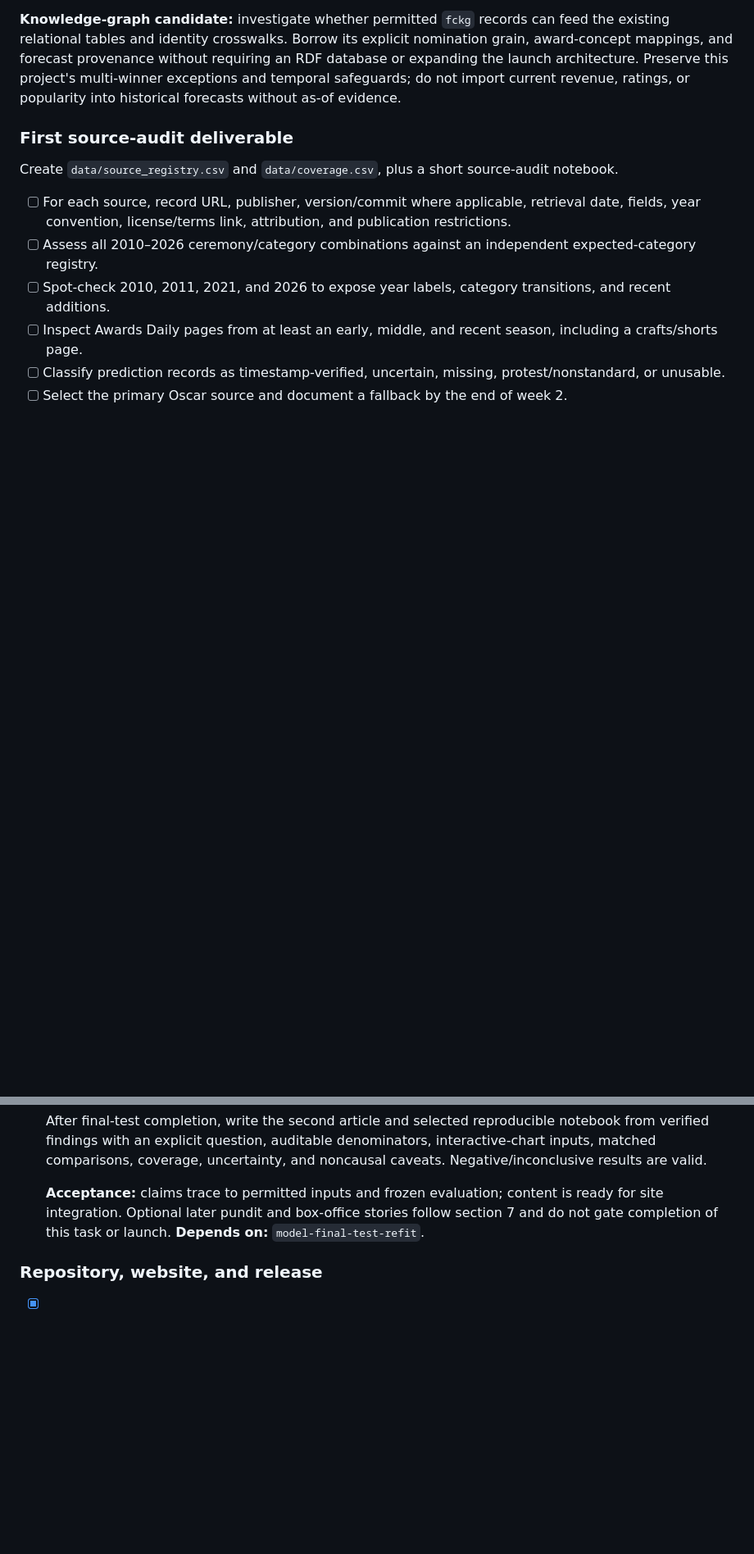
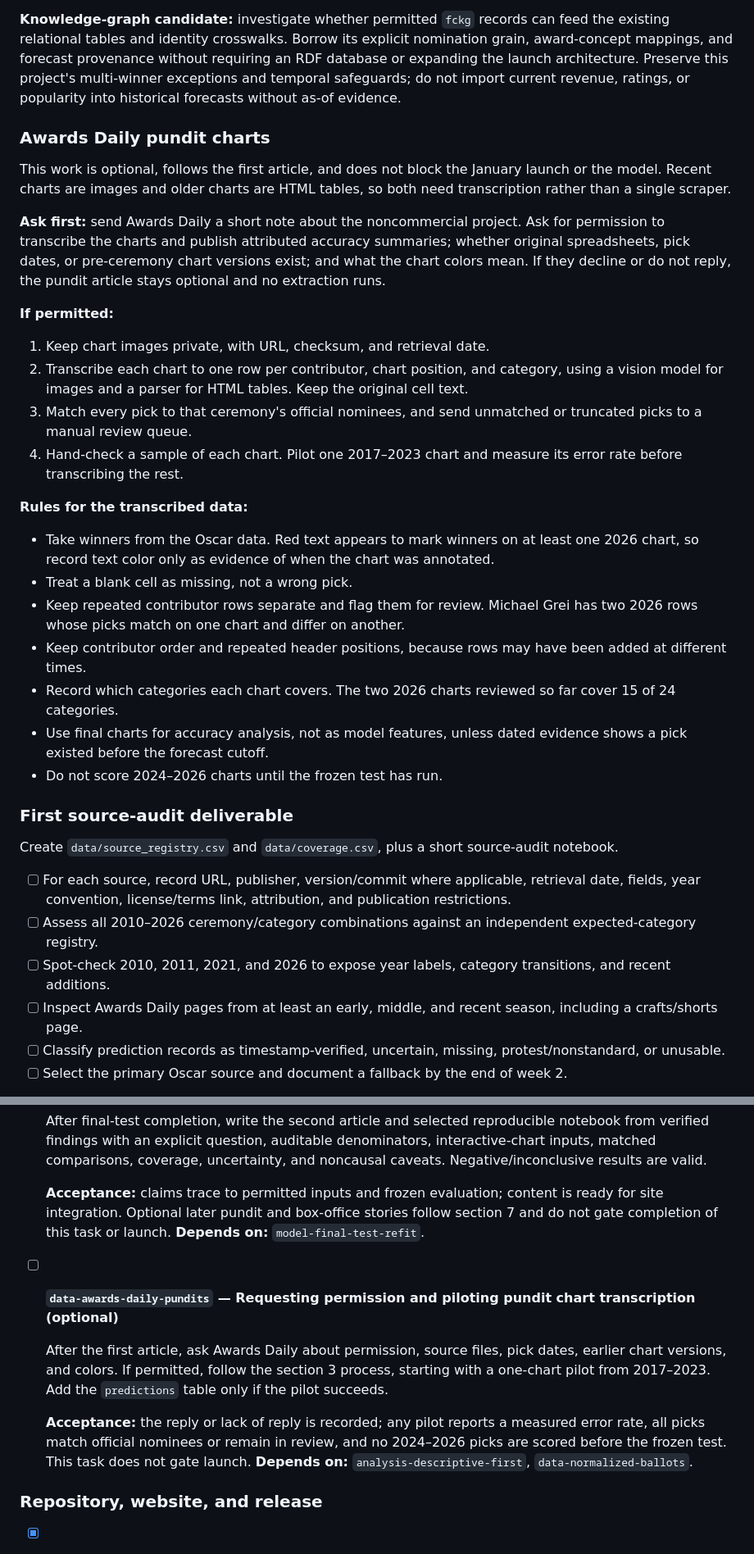
Before and after one commit to juliakm/awards-patterns, a Markdown page: plans/oscar-analytics-project-plan.md, 2 parts joined by grey strips. Shown at 82% size. Drawn GitHub-style; blank space fills up the shorter version.

Commit message:
Plan optional Awards Daily chart transcription
Require permission first, then pilot one 2017-2023 chart with a measured
error rate. Keep the work after the first article and out of launch gates.

Co-Authored-By: Claude Opus 5.5 <noreply@anthropic.com>

```diff
--- a/plans/oscar-analytics-project-plan.md
+++ b/plans/oscar-analytics-project-plan.md
@@ -97,6 +97,29 @@ The following reflects checks made October 31, 2026. A documentation page being
 **Box-office recommendation:** start with TMDB for descriptive analysis. Historical pre-cutoff grosses need a separate permitted source with dated observations. Defer paid data until a small sample demonstrates that it would materially improve the project. Do not assume Box Office Mojo permits scraping or bulk republication.
 
 **Knowledge-graph candidate:** investigate whether permitted `fckg` records can feed the existing relational tables and identity crosswalks. Borrow its explicit nomination grain, award-concept mappings, and forecast provenance without requiring an RDF database or expanding the launch architecture. Preserve this project's multi-winner exceptions and temporal safeguards; do not import current revenue, ratings, or popularity into historical forecasts without as-of evidence.
+
+### Awards Daily pundit charts
+
+This work is optional, follows the first article, and does not block the January launch or the model. Recent charts are images and older charts are HTML tables, so both need transcription rather than a single scraper.
+
+**Ask first:** send Awards Daily a short note about the noncommercial project. Ask for permission to transcribe the charts and publish attributed accuracy summaries; whether original spreadsheets, pick dates, or pre-ceremony chart versions exist; and what the chart colors mean. If they decline or do not reply, the pundit article stays optional and no extraction runs.
+
+**If permitted:**
+
+1. Keep chart images private, with URL, checksum, and retrieval date.
+2. Transcribe each chart to one row per contributor, chart position, and category, using a vision model for images and a parser for HTML tables. Keep the original cell text.
+3. Match every pick to that ceremony's official nominees, and send unmatched or truncated picks to a manual review queue.
+4. Hand-check a sample of each chart. Pilot one 2017–2023 chart and measure its error rate before transcribing the rest.
+
+**Rules for the transcribed data:**
+
+- Take winners from the Oscar data. Red text appears to mark winners on at least one 2026 chart, so record text color only as evidence of when the chart was annotated.
+- Treat a blank cell as missing, not a wrong pick.
+- Keep repeated contributor rows separate and flag them for review. Michael Grei has two 2026 rows whose picks match on one chart and differ on another.
+- Keep contributor order and repeated header positions, because rows may have been added at different times.
+- Record which categories each chart covers. The two 2026 charts reviewed so far cover 15 of 24 categories.
+- Use final charts for accuracy analysis, not as model features, unless dated evidence shows a pick existed before the forecast cutoff.
+- Do not score 2024–2026 charts until the frozen test has run.
 
 ### First source-audit deliverable
 
@@ -571,6 +594,12 @@ Repository renaming, public visibility, and Pages setup were authorized subject
 
   **Acceptance:** claims trace to permitted inputs and frozen evaluation; content is ready for site integration. Optional later pundit and box-office stories follow section 7 and do not gate completion of this task or launch. **Depends on:** `model-final-test-refit`.
 
+- [ ] **`data-awards-daily-pundits` — Requesting permission and piloting pundit chart transcription (optional)**
+
+  After the first article, ask Awards Daily about permission, source files, pick dates, earlier chart versions, and colors. If permitted, follow the section 3 process, starting with a one-chart pilot from 2017–2023. Add the `predictions` table only if the pilot succeeds.
+
+  **Acceptance:** the reply or lack of reply is recorded; any pilot reports a measured error rate, all picks match official nominees or remain in review, and no 2024–2026 picks are scored before the frozen test. This task does not gate launch. **Depends on:** `analysis-descriptive-first`, `data-normalized-ballots`.
+
 ### Repository, website, and release
 
 - [x] **`repo-auditing-public-history` — Auditing tracked history for public release**
```
